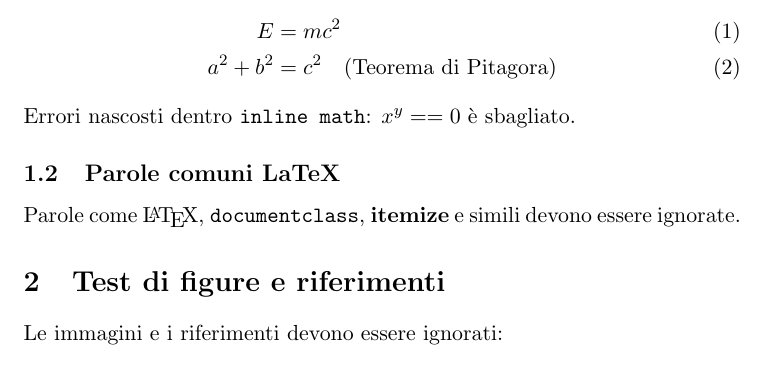
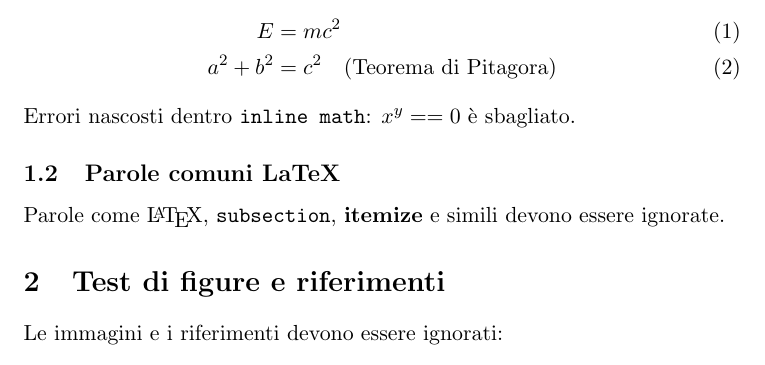
Before and after one commit to Peric01/GitHubActions-Tests, a LaTeX paper (test_file.tex): part of page 2 of 3, cut so that both start at the same text. Compiled offline with pdfLaTeX.

Commit message:
Altro test

```diff
--- a/test_file.tex
+++ b/test_file.tex
@@ -38,7 +38,7 @@ Le formule matematiche non dovrebbero causare problemi:
 Errori nascosti dentro \texttt{inline math}: $x^y == 0$ è sbagliato.
 
 \subsection{Parole comuni LaTeX}
-Parole come \LaTeX, \texttt{documentclass}, \textbf{itemize} e simili devono essere ignorate.
+Parole come \LaTeX, \texttt{subsection}, \textbf{itemize} e simili devono essere ignorate.
 
 \section{Test di figure e riferimenti}
 Le immagini e i riferimenti devono essere ignorati:
```
